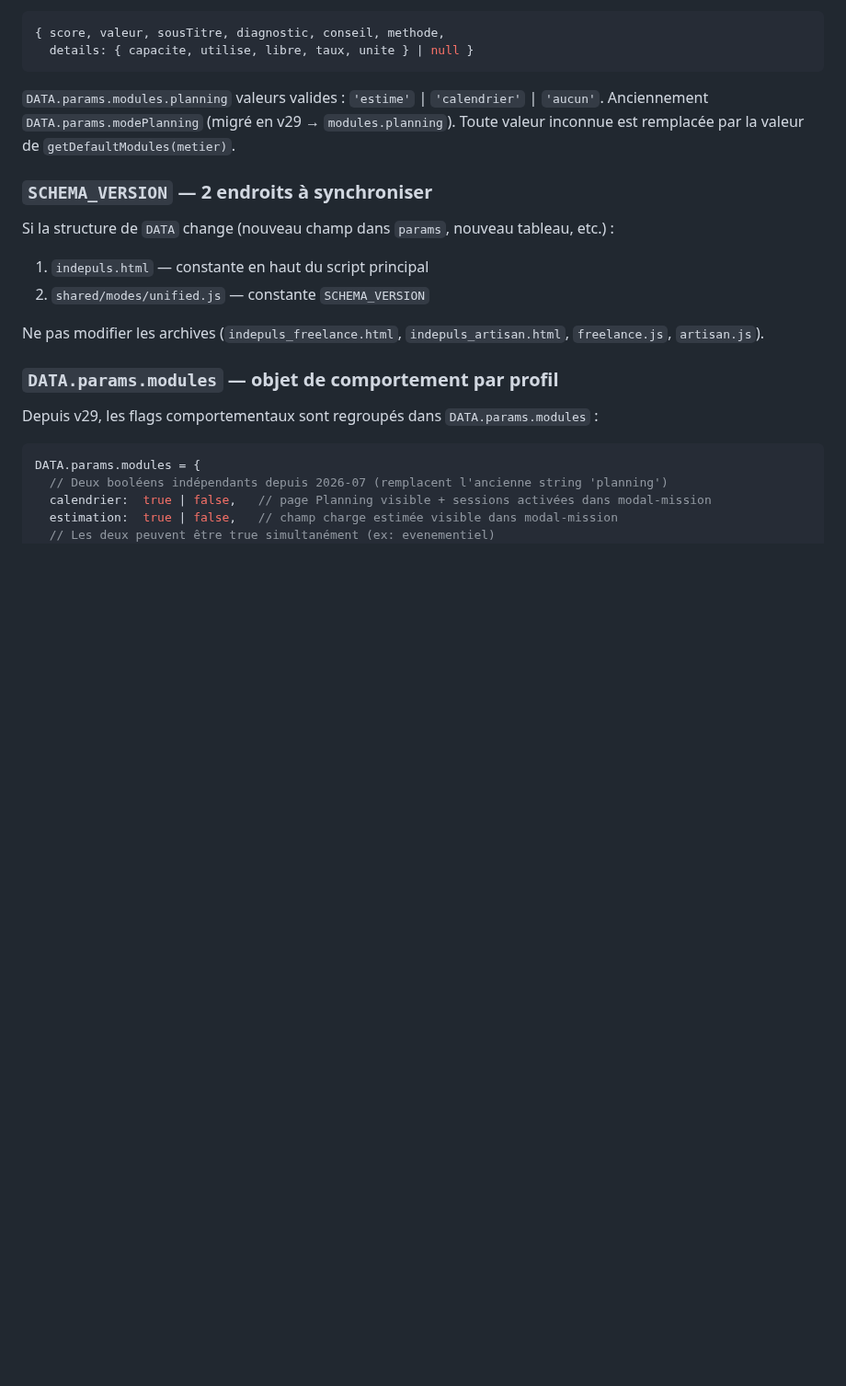
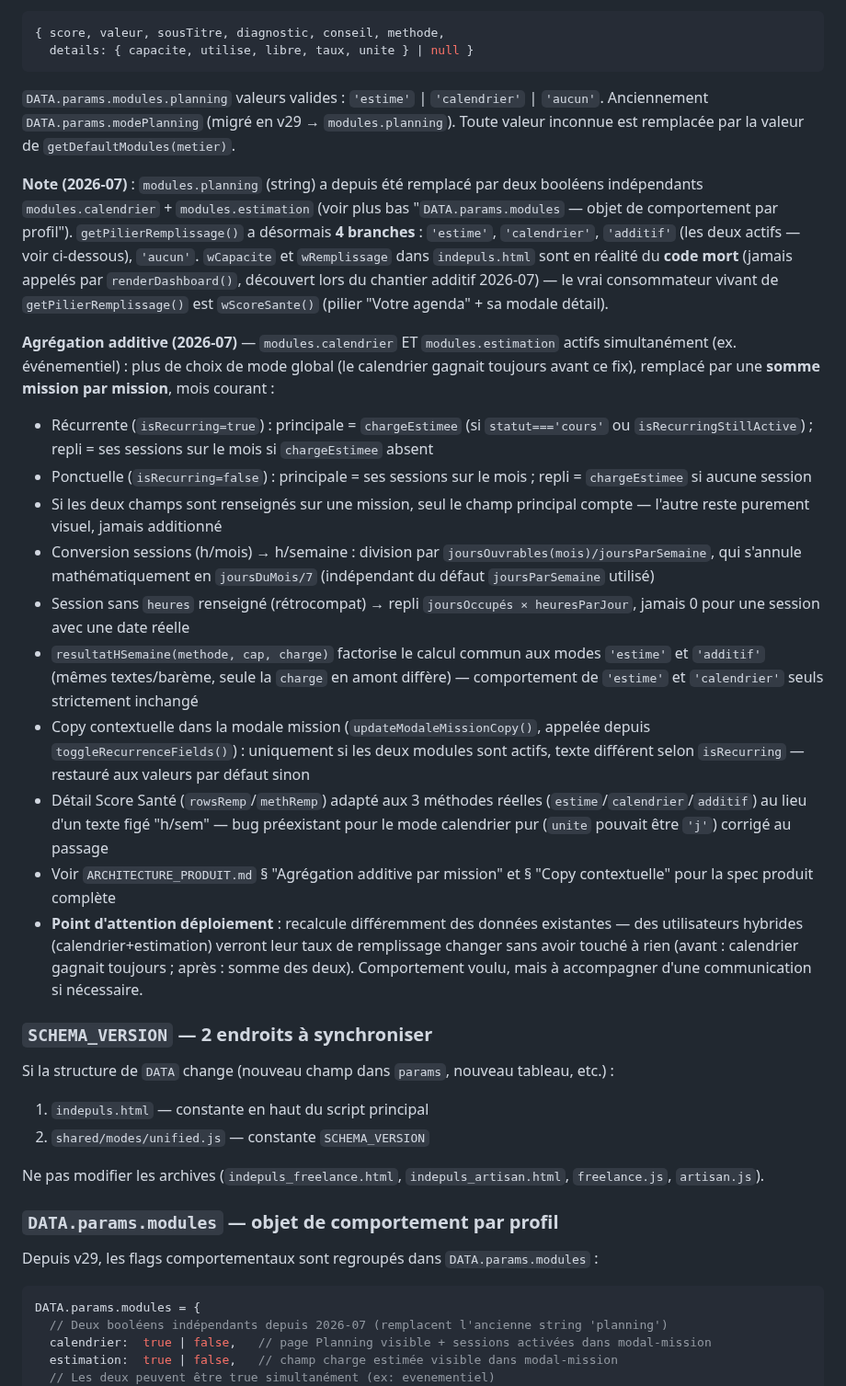
Before and after one commit to indepuls/indepuls, a Markdown page: CLAUDE.md, the part around the change. Shown at 92% size. GitHub-like rendering; blank space fills up the shorter version.

Commit message:
docs: update CLAUDE.md

```diff
--- a/CLAUDE.md
+++ b/CLAUDE.md
@@ -438,6 +438,20 @@ Le domaine Planning est **séparé de `calculs.js`** (qui reste centré sur les
 
 `DATA.params.modules.planning` valeurs valides : `'estime'` | `'calendrier'` | `'aucun'`. Anciennement `DATA.params.modePlanning` (migré en v29 → `modules.planning`). Toute valeur inconnue est remplacée par la valeur de `getDefaultModules(metier)`.
 
+**Note (2026-07)** : `modules.planning` (string) a depuis été remplacé par deux booléens indépendants `modules.calendrier` + `modules.estimation` (voir plus bas "`DATA.params.modules` — objet de comportement par profil"). `getPilierRemplissage()` a désormais **4 branches** : `'estime'`, `'calendrier'`, `'additif'` (les deux actifs — voir ci-dessous), `'aucun'`. `wCapacite` et `wRemplissage` dans `indepuls.html` sont en réalité du **code mort** (jamais appelés par `renderDashboard()`, découvert lors du chantier additif 2026-07) — le vrai consommateur vivant de `getPilierRemplissage()` est `wScoreSante()` (pilier "Votre agenda" + sa modale détail).
+
+**Agrégation additive (2026-07)** — `modules.calendrier` ET `modules.estimation` actifs simultanément (ex. événementiel) : plus de choix de mode global (le calendrier gagnait toujours avant ce fix), remplacé par une **somme mission par mission**, mois courant :
+- Récurrente (`isRecurring=true`) : principale = `chargeEstimee` (si `statut==='cours'` ou `isRecurringStillActive`) ; repli = ses sessions sur le mois si `chargeEstimee` absent
+- Ponctuelle (`isRecurring=false`) : principale = ses sessions sur le mois ; repli = `chargeEstimee` si aucune session
+- Si les deux champs sont renseignés sur une mission, seul le champ principal compte — l'autre reste purement visuel, jamais additionné
+- Conversion sessions (h/mois) → h/semaine : division par `joursOuvrables(mois)/joursParSemaine`, qui s'annule mathématiquement en `joursDuMois/7` (indépendant du défaut `joursParSemaine` utilisé)
+- Session sans `heures` renseigné (rétrocompat) → repli `joursOccupés × heuresParJour`, jamais 0 pour une session avec une date réelle
+- `resultatHSemaine(methode, cap, charge)` factorise le calcul commun aux modes `'estime'` et `'additif'` (mêmes textes/barème, seule la `charge` en amont diffère) — comportement de `'estime'` et `'calendrier'` seuls strictement inchangé
+- Copy contextuelle dans la modale mission (`updateModaleMissionCopy()`, appelée depuis `toggleRecurrenceFields()`) : uniquement si les deux modules sont actifs, texte différent selon `isRecurring` — restauré aux valeurs par défaut sinon
+- Détail Score Santé (`rowsRemp`/`methRemp`) adapté aux 3 méthodes réelles (`estime`/`calendrier`/`additif`) au lieu d'un texte figé "h/sem" — bug préexistant pour le mode calendrier pur (`unite` pouvait être `'j'`) corrigé au passage
+- Voir `ARCHITECTURE_PRODUIT.md` § "Agrégation additive par mission" et § "Copy contextuelle" pour la spec produit complète
+- **Point d'attention déploiement** : recalcule différemment des données existantes — des utilisateurs hybrides (calendrier+estimation) verront leur taux de remplissage changer sans avoir touché à rien (avant : calendrier gagnait toujours ; après : somme des deux). Comportement voulu, mais à accompagner d'une communication si nécessaire.
+
 ### `SCHEMA_VERSION` — 2 endroits à synchroniser
 Si la structure de `DATA` change (nouveau champ dans `params`, nouveau tableau, etc.) :
 1. `indepuls.html` — constante en haut du script principal
```
